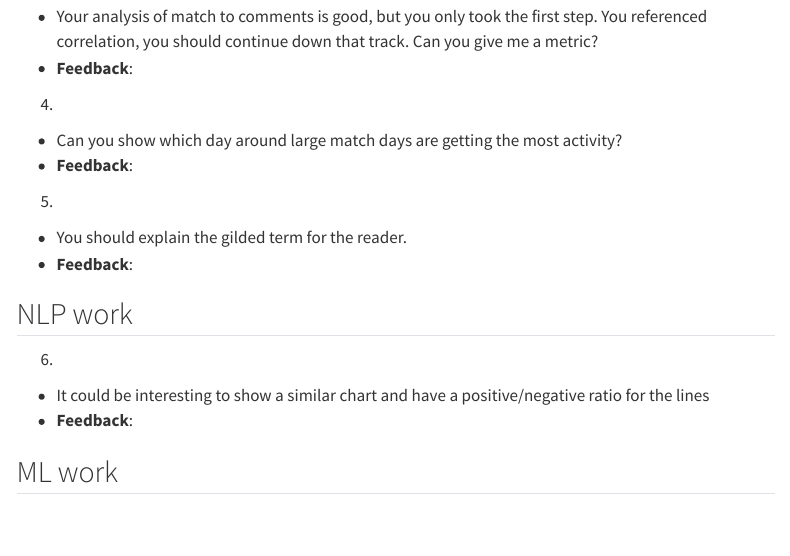
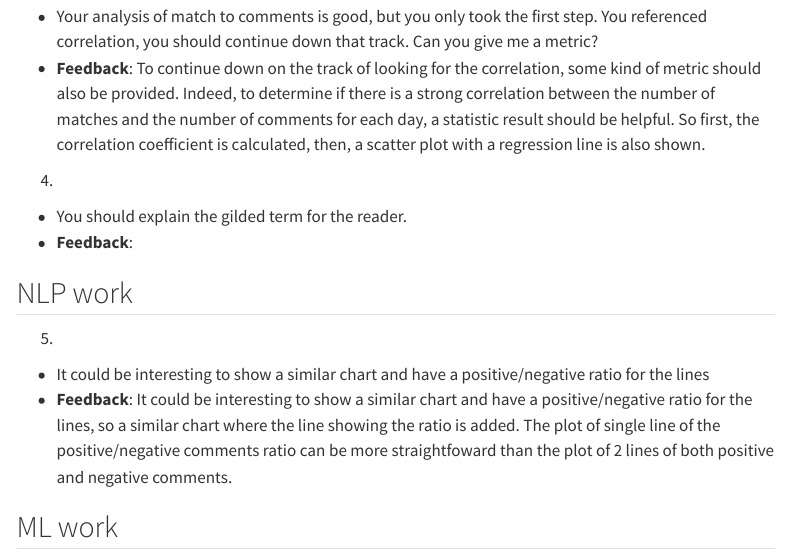
Before and after one commit to WilliamChuFCB/6000-reddit-project, a Quarto document (docs/feedback.qmd): the page in a window 1100 px wide, from 540 px down. Rendered offline with R 4.5, knitr and Pandoc in place of Quarto, with nearby package versions; menus at the side of the page are left out.

Commit message:
Correct Update Code

```diff
--- a/docs/feedback.qmd
+++ b/docs/feedback.qmd
@@ -31,22 +31,17 @@ format:
 
    3.
   - Your analysis of match to comments is good, but you only took the first step. You referenced correlation, you should continue down that track. Can you give me a metric?
-  - **Feedback**:
+  - **Feedback**: To continue down on the track of looking for the correlation, some kind of metric should also be provided. Indeed, to determine if there is a strong correlation between the number of matches and the number of comments for each day, a statistic result should be helpful. So first, the correlation coefficient is calculated, then, a scatter plot with a regression line is also shown.
 
    4.
-  - Can you show which day around large match days are getting the most activity?
-  - **Feedback**:
-
-   5.
   - You should explain the gilded term for the reader.
   - **Feedback**:
 
 ## NLP work
 
-   6.
+   5.
   - It could be interesting to show a similar chart and have a positive/negative ratio for the lines
-  - **Feedback**:
-
+  - **Feedback**: It could be interesting to show a similar chart and have a positive/negative ratio for the lines, so a similar chart where the line showing the ratio is added. The plot of single line of the positive/negative comments ratio can be more straightfoward than the plot of 2 lines of both positive and negative comments.
 
 
 ## ML work
```
Also changed, not shown: data/plots/arsenal_match_sentiment.png, data/plots/arsenal_match_sentiment_ratio.png, 4 other files.
